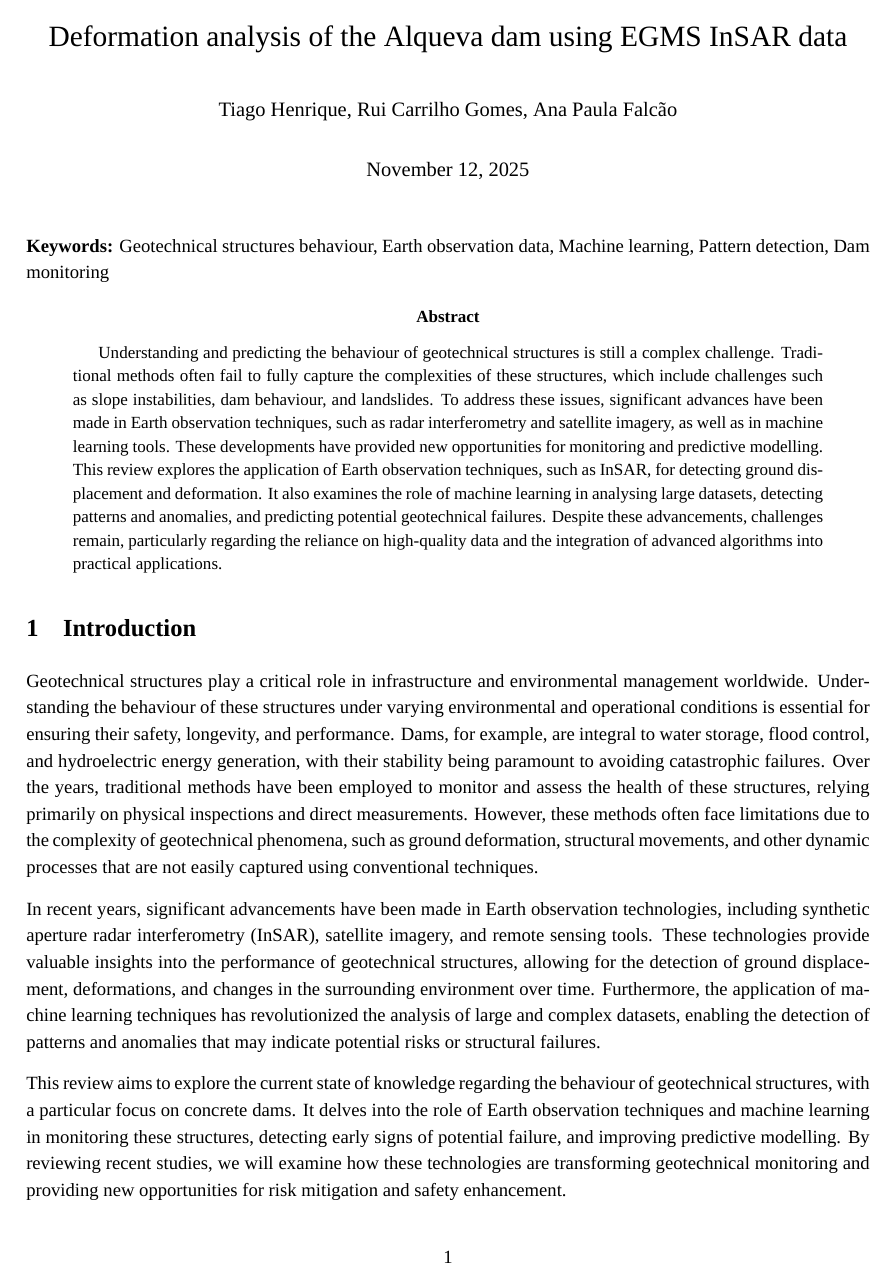
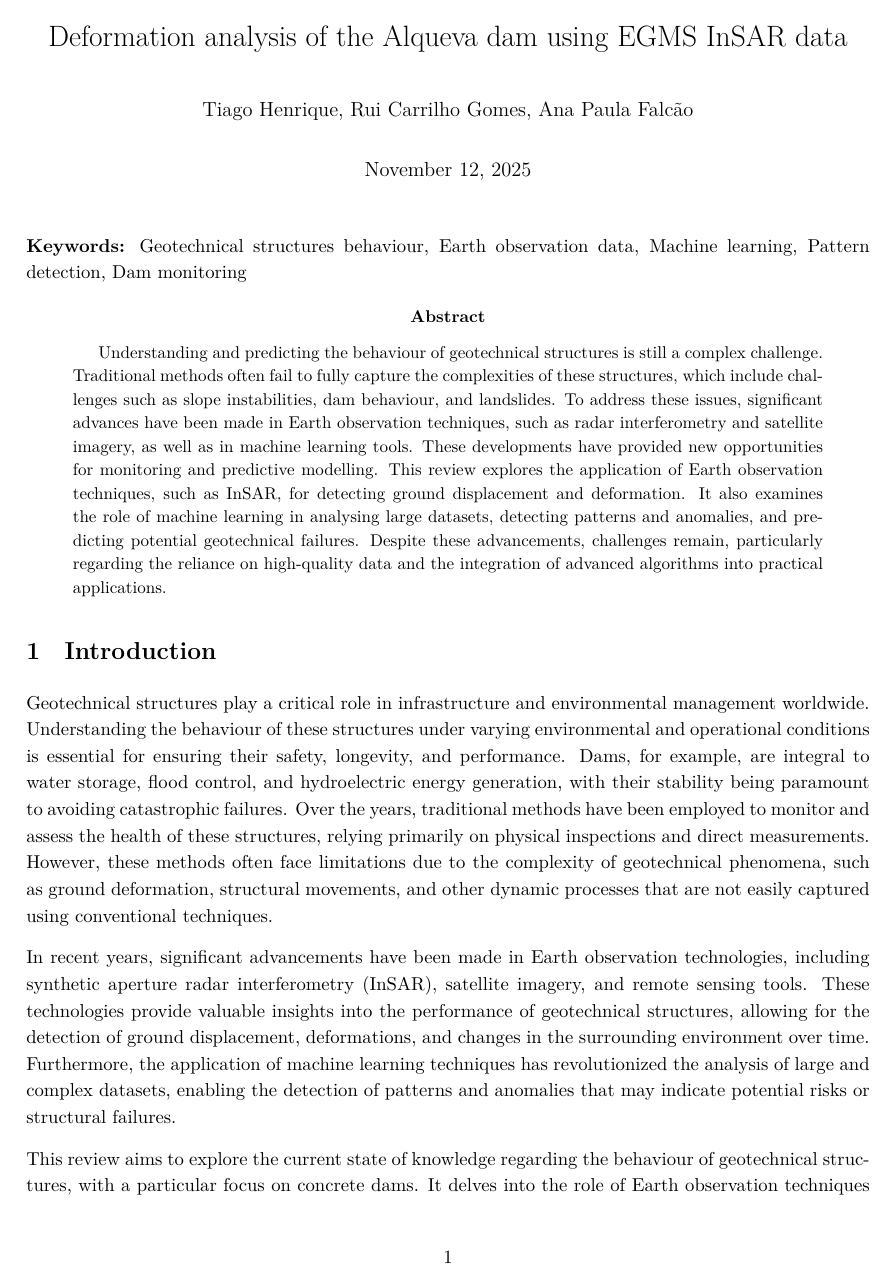
Before and after one commit to tiagoamadeu/paper_insar_ist, a LaTeX paper (paper_insar.tex): page 1 of 12. Compiled offline with XeLaTeX; a missing font is replaced by an installed copy or a similar font.

Commit message:
passagem para tipo Latex

```diff
--- a/paper_insar.tex
+++ b/paper_insar.tex
@@ -1,11 +1,10 @@
 \documentclass[11pt,a4paper]{article}
+%\documentclass[10pt,a4paper,twocolumn]{article}
 
 % =======================
 % Pacotes básicos
 % =======================
 \usepackage[english]{babel}
-\usepackage{fontspec}          % XeLaTeX/LuaLaTeX
-\setmainfont{Times New Roman}
 
 \usepackage[margin=1.8cm]{geometry}  % margens
 \usepackage{setspace}                % espaçamento de linha
@@ -22,12 +21,12 @@
 % =======================
 \usepackage{enumitem}
 \setlist[itemize]{
-    left=1em,       % pequeno recuo à esquerda
-    labelsep=0.5em, % espaço entre o bullet e o texto
-    topsep=0pt,     % remove espaço acima da lista
+    left=1em,
+    labelsep=0.5em,
+    topsep=0pt,
     partopsep=0pt,
-    parsep=0pt,     % remove espaçamento entre parágrafos dentro da lista
-    itemsep=0pt     % remove espaçamento extra entre itens
+    parsep=0pt,
+    itemsep=0.5em
 }
 \setlist[enumerate]{
     left=1em,
@@ -35,9 +34,8 @@
     topsep=0pt,
     partopsep=0pt,
     parsep=0pt,
-    itemsep=0pt
+    itemsep=0.5em
 }
-
 
 % =======================
 % Ambientes quote sem recuo
@@ -49,19 +47,21 @@
 % =======================
 % Figuras e legendas
 % =======================
-\usepackage{graphicx}      % inserir figuras
-\usepackage{caption}       % legendas
-\usepackage{subcaption}    % subfiguras
+\usepackage{graphicx}
+\usepackage{caption}
+\usepackage{subcaption}
 \captionsetup[subfigure]{justification=centering}
 
 % =======================
 % Tabelas
 % =======================
-\usepackage{array}         % tabelas avançadas
-\usepackage{booktabs}      % linhas horizontais bonitas
-\usepackage{multirow}      % células múltiplas
-\usepackage{ragged2e}      % alinhamento de texto em colunas
+\usepackage{array}
+\usepackage{booktabs}
+\usepackage{multirow}
+\usepackage{ragged2e}
 \newcolumntype{L}[1]{>{\raggedright\arraybackslash}p{#1}}
+\newcolumntype{R}[1]{>{\RaggedLeft\arraybackslash}p{#1}}
+\newcolumntype{C}[1]{>{\Centering\arraybackslash}p{#1}}
 
 % =======================
 % Matemática
@@ -75,7 +75,7 @@
 \titlespacing*{\section}{0pt}{*2}{*1}
 \titlespacing*{\subsection}{0pt}{*2}{*1}
 \titlespacing*{\subsubsection}{0pt}{*1.5}{*0.5}
-\titlespacing*{\paragraph}{0pt}{*1}{*0}[\\]  % run-in + quebra de linha
+\titlespacing*{\paragraph}{0pt}{*1}{*0}[\\]
 \titleformat{\paragraph}[runin]{\bfseries}{\theparagraph}{1em}{}[\\]
 
 % =======================
@@ -84,29 +84,6 @@
 \usepackage{csquotes}
 \usepackage[backend=biber,style=apa,maxcitenames=2,uniquename=false]{biblatex}
 \addbibresource{ref/zotero_refs.bib}
-
-
-% =======================
-% Listas com pequeno recuo
-% =======================
-\usepackage{enumitem}
-\setlist[itemize]{
-    left=1em,       % pequeno recuo à esquerda
-    labelsep=0.5em, % espaço entre o bullet e o texto
-    topsep=0pt,     % espaço acima da lista
-    partopsep=0pt,
-    parsep=0pt,
-    itemsep=0.5em   % espaço entre itens da lista
-}
-\setlist[enumerate]{
-    left=1em,
-    labelsep=0.5em,
-    topsep=0pt,
-    partopsep=0pt,
-    parsep=0pt,
-    itemsep=0.5em
-}
-
 
 % =======================
 % Hiperlinks
@@ -123,13 +100,6 @@
 % Data
 % =======================
 \usepackage[english]{datetime2}
-
-% =======================
-% Comandos adicionais para alinhamento de parágrafos em tabelas
-% =======================
-\newcolumntype{R}[1]{>{\RaggedLeft\arraybackslash}p{#1}}
-\newcolumntype{C}[1]{>{\Centering\arraybackslash}p{#1}}
-
 
 
 % =======================
```
Also changed, not shown: 4 other files.
